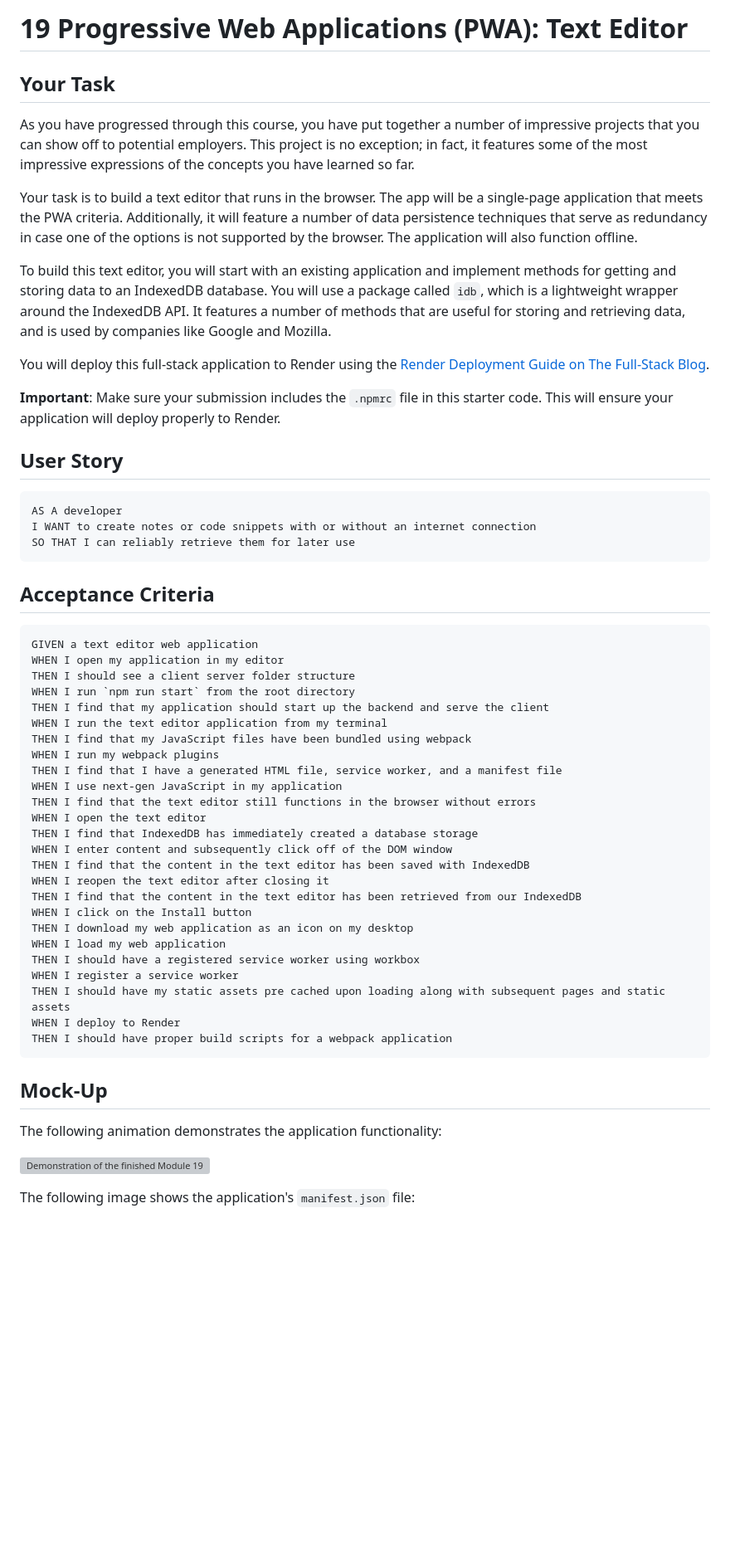
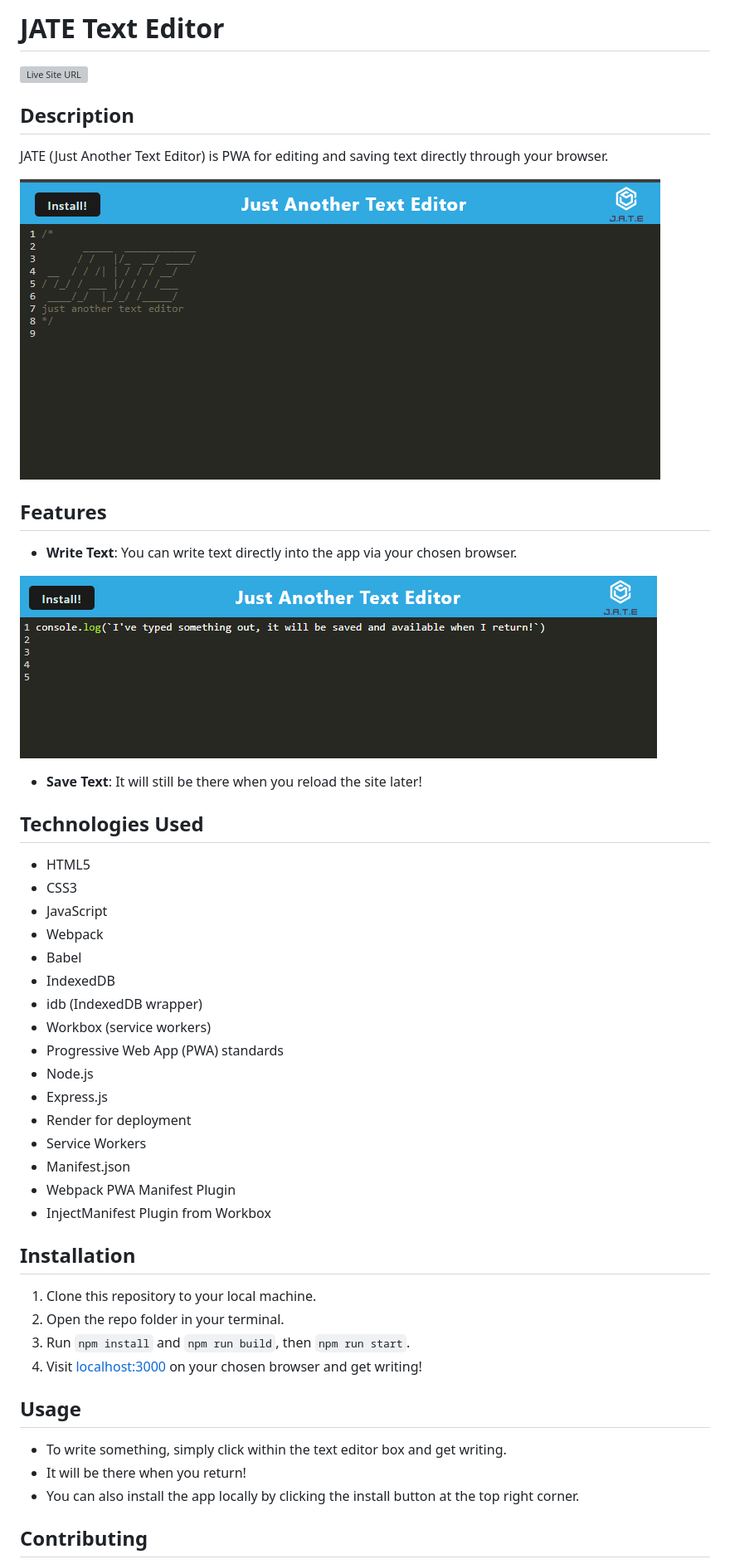
Before and after one commit to winpom/text-editor, a Markdown page: README.md, the part around the change printed below. Shown: that part at 83% size. Drawn GitHub-style; pictures changed too: README_images/Site.png (added), README_images/text-edit.png (added); blank space fills up the shorter version; grey boxes are pictures that could not be loaded.

Commit message:
built out README, site nearly finalized

````diff
--- a/README.md
+++ b/README.md
@@ -1,60 +1,51 @@
-# 19 Progressive Web Applications (PWA): Text Editor
+# JATE Text Editor
+![Live Site URL](https://winpom.github.io/task-board/)
 
-## Your Task
+## Description
 
-As you have progressed through this course, you have put together a number of impressive projects that you can show off to potential employers. This project is no exception; in fact, it features some of the most impressive expressions of the concepts you have learned so far.
+JATE (Just Another Text Editor) is PWA for editing and saving text directly through your browser.
 
-Your task is to build a text editor that runs in the browser. The app will be a single-page application that meets the PWA criteria. Additionally, it will feature a number of data persistence techniques that serve as redundancy in case one of the options is not supported by the browser. The application will also function offline.
+![Site](./README_images/Site.png)
 
-To build this text editor, you will start with an existing application and implement methods for getting and storing data to an IndexedDB database. You will use a package called `idb`, which is a lightweight wrapper around the IndexedDB API. It features a number of methods that are useful for storing and retrieving data, and is used by companies like Google and Mozilla.
+## Features
 
-You will deploy this full-stack application to Render using the [Render Deployment Guide on The Full-Stack Blog](https://coding-boot-camp.github.io/full-stack/render/render-deployment-guide).
+- **Write Text**: You can write text directly into the app via your chosen browser.
 
-**Important**: Make sure your submission includes the `.npmrc` file in this starter code.  This will ensure your application will deploy properly to Render.
+![Write Text](./README_images/text-edit.png)
 
-## User Story
+- **Save Text**: It will still be there when you reload the site later!
 
-```md
-AS A developer
-I WANT to create notes or code snippets with or without an internet connection
-SO THAT I can reliably retrieve them for later use
-```
+## Technologies Used
 
-## Acceptance Criteria
+- HTML5
+- CSS3
+- JavaScript
+- Webpack
+- Babel
+- IndexedDB
+- idb (IndexedDB wrapper)
+- Workbox (service workers)
+- Progressive Web App (PWA) standards
+- Node.js
+- Express.js
+- Render for deployment
+- Service Workers
+- Manifest.json
+- Webpack PWA Manifest Plugin
+- InjectManifest Plugin from Workbox
 
-```md
-GIVEN a text editor web application
-WHEN I open my application in my editor
-THEN I should see a client server folder structure
-WHEN I run `npm run start` from the root directory
-THEN I find that my application should start up the backend and serve the client
-WHEN I run the text editor application from my terminal
-THEN I find that my JavaScript files have been bundled using webpack
-WHEN I run my webpack plugins
-THEN I find that I have a generated HTML file, service worker, and a manifest file
-WHEN I use next-gen JavaScript in my application
-THEN I find that the text editor still functions in the browser without errors
-WHEN I open the text editor
-THEN I find that IndexedDB has immediately created a database storage
-WHEN I enter content and subsequently click off of the DOM window
-THEN I find that the content in the text editor has been saved with IndexedDB
-WHEN I reopen the text editor after closing it
-THEN I find that the content in the text editor has been retrieved from our IndexedDB
-WHEN I click on the Install button
-THEN I download my web application as an icon on my desktop
-WHEN I load my web application
-THEN I should have a registered service worker using workbox
-WHEN I register a service worker
-THEN I should have my static assets pre cached upon loading along with subsequent pages and static assets
-WHEN I deploy to Render
-THEN I should have proper build scripts for a webpack application
-```
+## Installation
 
-## Mock-Up
+1. Clone this repository to your local machine.
+2. Open the repo folder in your terminal.
+3. Run `npm install` and `npm run build`, then `npm run start`.
+4. Visit [localhost:3000](http://localhost:3000/) on your chosen browser and get writing!
 
-The following animation demonstrates the application functionality:
+## Usage
 
-![Demonstration of the finished Module 19 Challenge being used in the browser and then installed.](./Assets/00-demo.gif)
+- To write something, simply click within the text editor box and get writing.
+- It will be there when you return!
+- You can also install the app locally by clicking the install button at the top right corner.
 
-The following image shows the application's `manifest.json` file:
+## Contributing
 
````
Also changed, not shown: other parts of README.md (+5 -80 lines), 5 other files.
